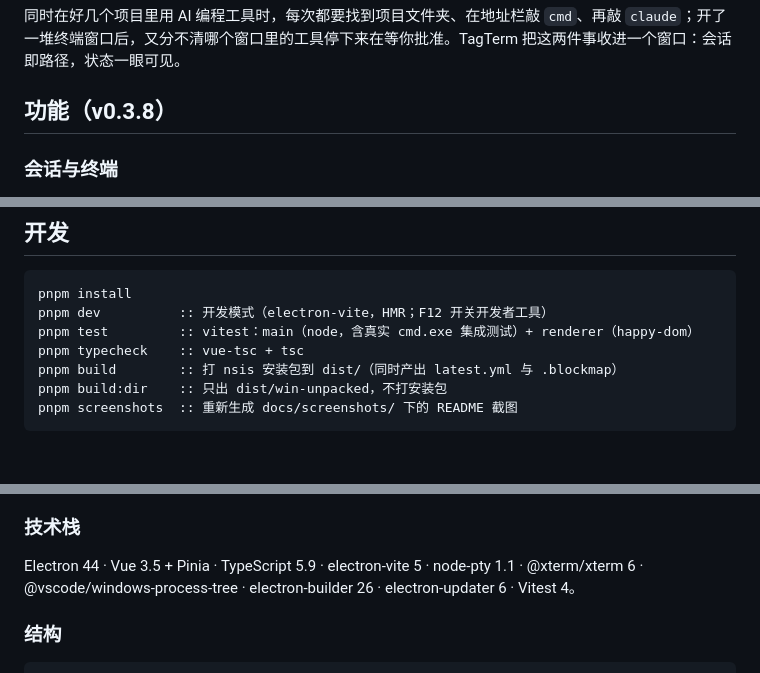
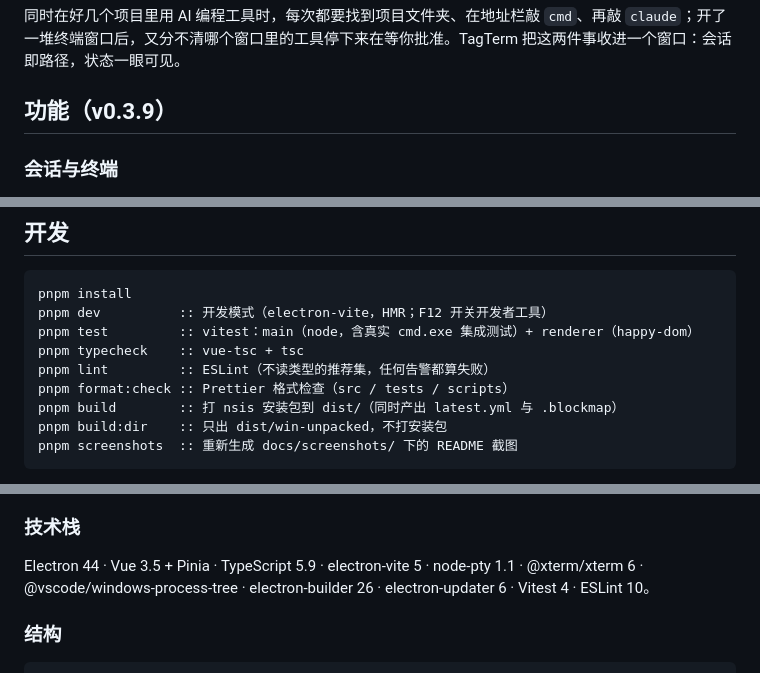
Before and after one commit to raingossamer/tagterm, a Markdown page: README.md, 3 parts joined by grey strips. Rendered like a GitHub page; blank space fills up the shorter version.

Commit message:
版本升至 0.3.9：README 补 lint 与格式检查命令，截图随版本重生成（cleanup-slim-lint 行为 4）
- README「开发」加 pnpm lint / pnpm format:check，技术栈加 ESLint 10，功能标题改 v0.3.9
- docs/screenshots 用 pnpm screenshots 演示数据重生成，只有状态栏版本号变化（已逐张目视检查，无本机信息）
- package.json 版本 0.3.9

```diff
--- a/README.md
+++ b/README.md
@@ -10,7 +10,7 @@
 
 同时在好几个项目里用 AI 编程工具时，每次都要找到项目文件夹、在地址栏敲 `cmd`、再敲 `claude`；开了一堆终端窗口后，又分不清哪个窗口里的工具停下来在等你批准。TagTerm 把这两件事收进一个窗口：会话即路径，状态一眼可见。
 
-## 功能（v0.3.8）
+## 功能（v0.3.9）
 
 ### 会话与终端
 
@@ -106,6 +106,8 @@ pnpm install
 pnpm dev          :: 开发模式（electron-vite，HMR；F12 开关开发者工具）
 pnpm test         :: vitest：main（node，含真实 cmd.exe 集成测试）+ renderer（happy-dom）
 pnpm typecheck    :: vue-tsc + tsc
+pnpm lint         :: ESLint（不读类型的推荐集，任何告警都算失败）
+pnpm format:check :: Prettier 格式检查（src / tests / scripts）
 pnpm build        :: 打 nsis 安装包到 dist/（同时产出 latest.yml 与 .blockmap）
 pnpm build:dir    :: 只出 dist/win-unpacked，不打安装包
 pnpm screenshots  :: 重新生成 docs/screenshots/ 下的 README 截图
@@ -121,7 +123,7 @@ README 截图由 `scripts/screenshots/` 生成：用真实的渲染进程构建
 
 ### 技术栈
 
-Electron 44 · Vue 3.5 + Pinia · TypeScript 5.9 · electron-vite 5 · node-pty 1.1 · @xterm/xterm 6 · @vscode/windows-process-tree · electron-builder 26 · electron-updater 6 · Vitest 4。
+Electron 44 · Vue 3.5 + Pinia · TypeScript 5.9 · electron-vite 5 · node-pty 1.1 · @xterm/xterm 6 · @vscode/windows-process-tree · electron-builder 26 · electron-updater 6 · Vitest 4 · ESLint 10。
 
 ### 结构
 
```
Also changed, not shown: docs/screenshots/background.png, docs/screenshots/main.png, docs/screenshots/manage-tags.png, docs/screenshots/settings.png, 1 other file.
